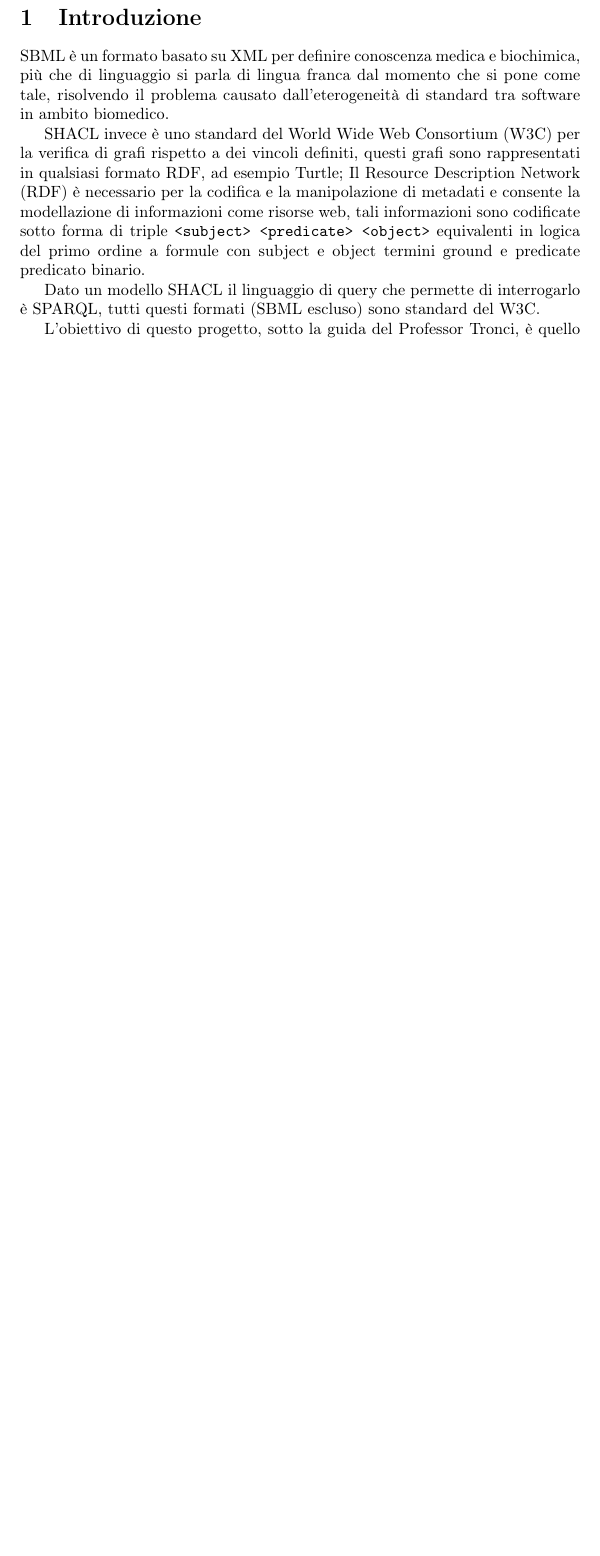
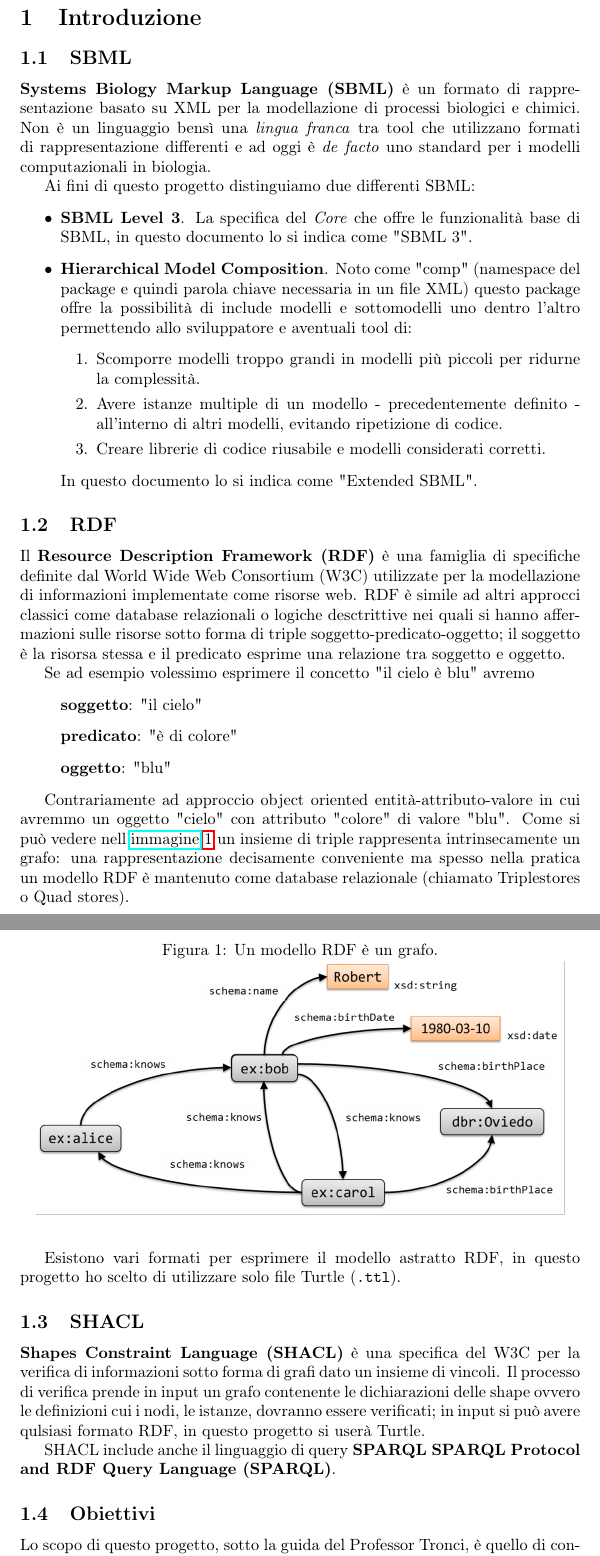
Before and after one commit to edodema/SBML2SHACL, a LaTeX document (tex/main.tex): part of page 2 of 8 before the commit and two parts of pages 2 and 3 of 10 after it, the two joined at a grey line, cut so that both start at the same text, the shorter picture padded with empty space. Compiled offline with pdfLaTeX.

Commit message:
Minor improvements

```diff
--- a/tex/main.tex
+++ b/tex/main.tex
@@ -4,7 +4,7 @@
 \usepackage[T1]{fontenc}
 \usepackage[italian]{babel}
 
-\usepackage{hyperref, listings, float, graphicx, amsmath, longtable}
+\usepackage{hyperref, listings, float, graphicx, amsmath, longtable, rotating}
 \usepackage[square, sort, comma, numbers]{natbib}
 \usepackage[nottoc]{tocbibind}
 \usepackage{cleveref}
@@ -22,12 +22,51 @@
 \clearpage
 
 \section{Introduzione}
-SBML è un formato basato su XML per definire conoscenza medica e biochimica, più che di linguaggio si parla di lingua franca dal momento che si pone come tale, risolvendo il problema causato dall'eterogeneità di standard tra software in ambito biomedico.
 
-SHACL invece è uno standard del World Wide Web Consortium (W3C) per la verifica di grafi rispetto a dei vincoli definiti, questi grafi sono rappresentati in qualsiasi formato RDF, ad esempio Turtle; Il Resource Description Network (RDF) è necessario per la codifica e la manipolazione di metadati e consente la modellazione di informazioni come risorse web, tali informazioni sono codificate sotto forma di triple \texttt{<subject> <predicate> <object>} equivalenti in logica del primo ordine a formule con subject e object termini ground e predicate predicato binario.
+\subsection{SBML}
+\textbf{Systems Biology Markup Language (SBML)} è un formato di rappresentazione basato su XML per la modellazione di processi biologici e chimici. Non è un linguaggio bensì una \textit{lingua franca} tra tool che utilizzano formati di rappresentazione differenti e ad oggi è \textit{de facto} uno standard per i modelli computazionali in biologia.
 
-Dato un modello SHACL il linguaggio di query che permette di interrogarlo è SPARQL, tutti questi formati (SBML escluso) sono standard del W3C.
+Ai fini di questo progetto distinguiamo due differenti SBML:
+\begin{itemize}
+    \item \textbf{SBML Level 3}. La specifica del \textit{Core} che offre le funzionalità base di SBML, in questo documento lo si indica come "SBML 3".
+    \item \textbf{Hierarchical Model Composition}. Noto come "comp" (namespace del package e quindi parola chiave necessaria in un file XML) questo package offre la possibilità di include modelli e sottomodelli uno dentro l'altro permettendo allo sviluppatore e aventuali tool di:
+    \begin{enumerate}
+        \item Scomporre modelli troppo grandi in modelli più piccoli per ridurne la complessità.
+        \item Avere istanze multiple di un modello - precedentemente definito - all'interno di altri modelli, evitando ripetizione di codice.
+        \item Creare librerie di codice riusabile e modelli considerati corretti.
+    \end{enumerate}
+    In questo documento lo si indica come "Extended SBML".
+\end{itemize}
 
-L'obiettivo di questo progetto, sotto la guida del Professor Tronci, è quello di convertire automaticamente codice SBML in SHACL. A tal fine il problema è stato diviso in tre fasi:
+
+\subsection{RDF}
+Il \textbf{Resource Description Framework (RDF)} è una famiglia di specifiche definite dal World Wide Web Consortium (W3C) utilizzate per la modellazione di informazioni implementate come risorse web. RDF è simile ad altri approcci classici come database relazionali o logiche desctrittive nei quali si hanno affermazioni sulle risorse sotto forma di triple soggetto-predicato-oggetto; il soggetto è la risorsa stessa e il predicato esprime una relazione tra soggetto e oggetto.
+
+Se ad esempio volessimo esprimere il concetto "il cielo è blu" avremo
+\begin{itemize}
+    \item [] \textbf{soggetto}: "il cielo"
+    \item [] \textbf{predicato}: "è di colore"
+    \item [] \textbf{oggetto}: "blu"
+\end{itemize}
+
+Contrariamente ad approccio object oriented entità-attributo-valore in cui avremmo un oggetto "cielo" con attributo "colore" di valore "blu". Come si può vedere nell'\href{https://book.validatingrdf.com/bookHtml008.html}{immagine} \ref{fig:graph} un insieme di triple rappresenta intrinsecamente un grafo: una rappresentazione decisamente conveniente ma spesso nella pratica un modello RDF è mantenuto come database relazionale (chiamato Triplestores o Quad stores).
+
+\begin{figure}[h!t]
+    \caption{Un modello RDF è un grafo.}
+    \label{fig:graph}
+    \includegraphics[scale=0.3]{images/RDFGraph.png}
+    \centering
+\end{figure}
+
+Esistono vari formati per esprimere il modello astratto RDF, in questo progetto ho scelto di utilizzare solo file Turtle (\texttt{.ttl}).
+
+\subsection{SHACL}
+\textbf{Shapes Constraint Language (SHACL)} è una specifica del W3C per la verifica di informazioni sotto forma di grafi dato un insieme di vincoli. Il processo di verifica prende in input un grafo contenente le dichiarazioni delle shape ovvero le definizioni cui i nodi, le istanze, dovranno essere verificati; in input si può avere qulsiasi formato RDF, in questo progetto si userà Turtle.
+
+SHACL include anche il linguaggio di query \textbf{SPARQL SPARQL Protocol and RDF Query Language (SPARQL)}.
+
+\subsection{Obiettivi}
+
+Lo scopo di questo progetto, sotto la guida del Professor Tronci, è quello di convertire automaticamente una specifica SBML in SHACL. A tal fine il problema è stato diviso in tre fasi:
 
 \begin{enumerate}
```
Also changed, not shown: tex/images/RDFGraph.png (added), tex/images/diagram.png (added), tex/main.pdf, tex/main.tex (43 more changed lines).
